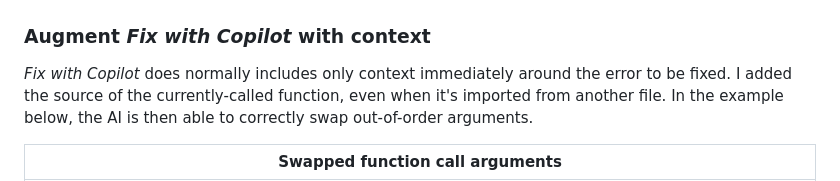
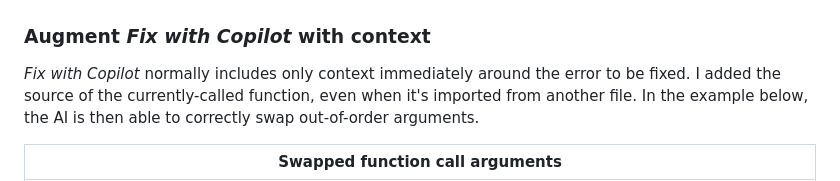
Before and after one commit to sandersn/sandersn.github.io, a Markdown page: ai-in-language-services.md, the part around the change. Drawn GitHub-style.

```diff
--- a/ai-in-language-services.md
+++ b/ai-in-language-services.md
@@ -84,7 +84,7 @@ In reality, it's more likely that a duplicate is an intentional copy/paste that
 
 ### Augment *Fix with Copilot* with context
 
-*Fix with Copilot* does normally includes only context immediately around the error to be fixed.
+*Fix with Copilot* normally includes only context immediately around the error to be fixed.
 I added the source of the currently-called function, even when it's imported from another file.
 In the example below, the AI is then able to correctly swap out-of-order arguments.
 
```
Also changed, not shown: reviews-bigscreen-beyond.md (added, +32 -0 lines).
